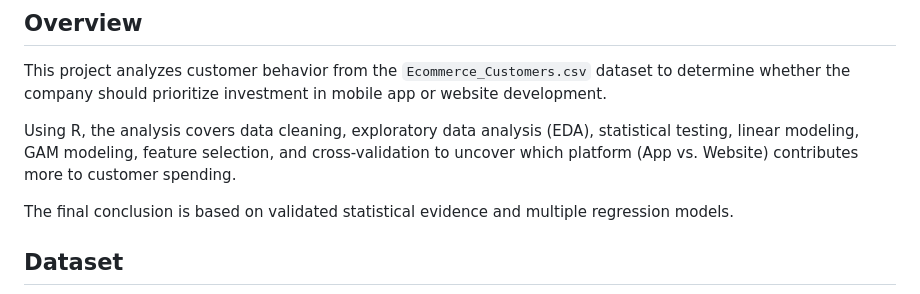
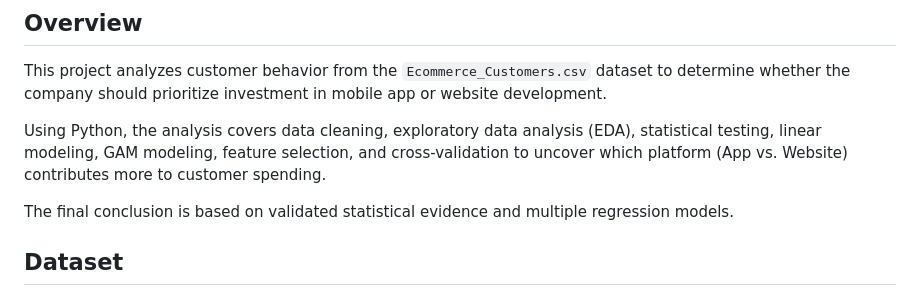
Before and after one commit to nmdattt/Ecommerce-Platform-Investment-Analysis, a Markdown page: README.md, the part around the change. Rendered like a GitHub page.

```diff
--- a/README.md
+++ b/README.md
@@ -3,7 +3,7 @@
 ## Overview
 This project analyzes customer behavior from the `Ecommerce_Customers.csv` dataset to determine whether the company should prioritize investment in mobile app or website development.
 
-Using R, the analysis covers data cleaning, exploratory data analysis (EDA), statistical testing, linear modeling, GAM modeling, feature selection, and cross-validation to uncover which platform (App vs. Website) contributes more to customer spending.
+Using Python, the analysis covers data cleaning, exploratory data analysis (EDA), statistical testing, linear modeling, GAM modeling, feature selection, and cross-validation to uncover which platform (App vs. Website) contributes more to customer spending.
 
 The final conclusion is based on validated statistical evidence and multiple regression models.
 
```
